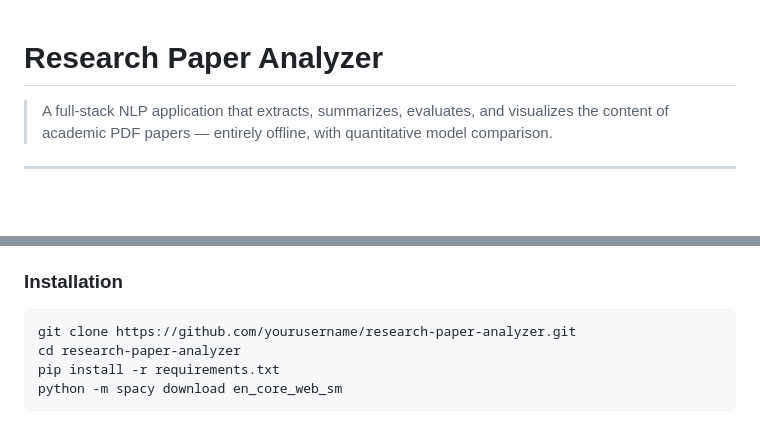
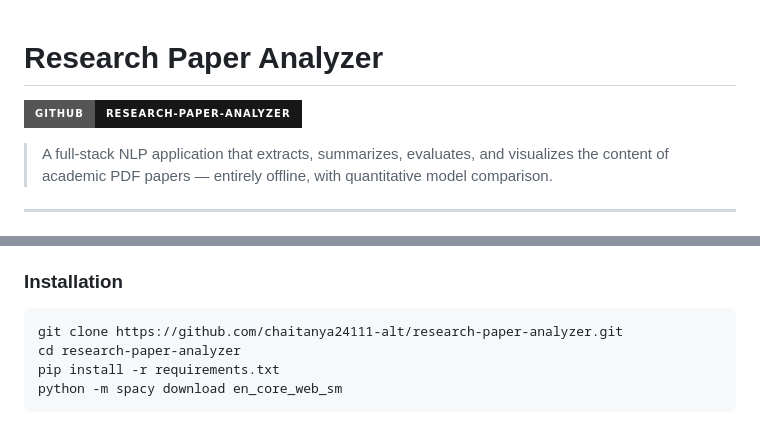
Before and after one commit to chaitanya24111-alt/research-paper-analyzer, a Markdown page: README.md, 2 parts joined by grey strips. Rendered like a GitHub page; badges without logos; blank space fills up the shorter version.

Commit message:
Add GitHub badge and fix clone URL in README
Co-Authored-By: Claude Sonnet 4.6 <noreply@anthropic.com>

````diff
--- a/README.md
+++ b/README.md
@@ -1,4 +1,6 @@
 # Research Paper Analyzer
+
+[![GitHub](https://img.shields.io/badge/GitHub-research--paper--analyzer-181717?style=for-the-badge&logo=github)](https://github.com/chaitanya24111-alt/research-paper-analyzer)
 
 > A full-stack NLP application that extracts, summarizes, evaluates, and visualizes the content of academic PDF papers — entirely offline, with quantitative model comparison.
 
@@ -148,7 +150,7 @@ Key findings are encoded with `all-MiniLM-L6-v2` (80 MB, runs on CPU). Pairwise
 ### Installation
 
 ```bash
-git clone https://github.com/yourusername/research-paper-analyzer.git
+git clone https://github.com/chaitanya24111-alt/research-paper-analyzer.git
 cd research-paper-analyzer
 pip install -r requirements.txt
 python -m spacy download en_core_web_sm
````
